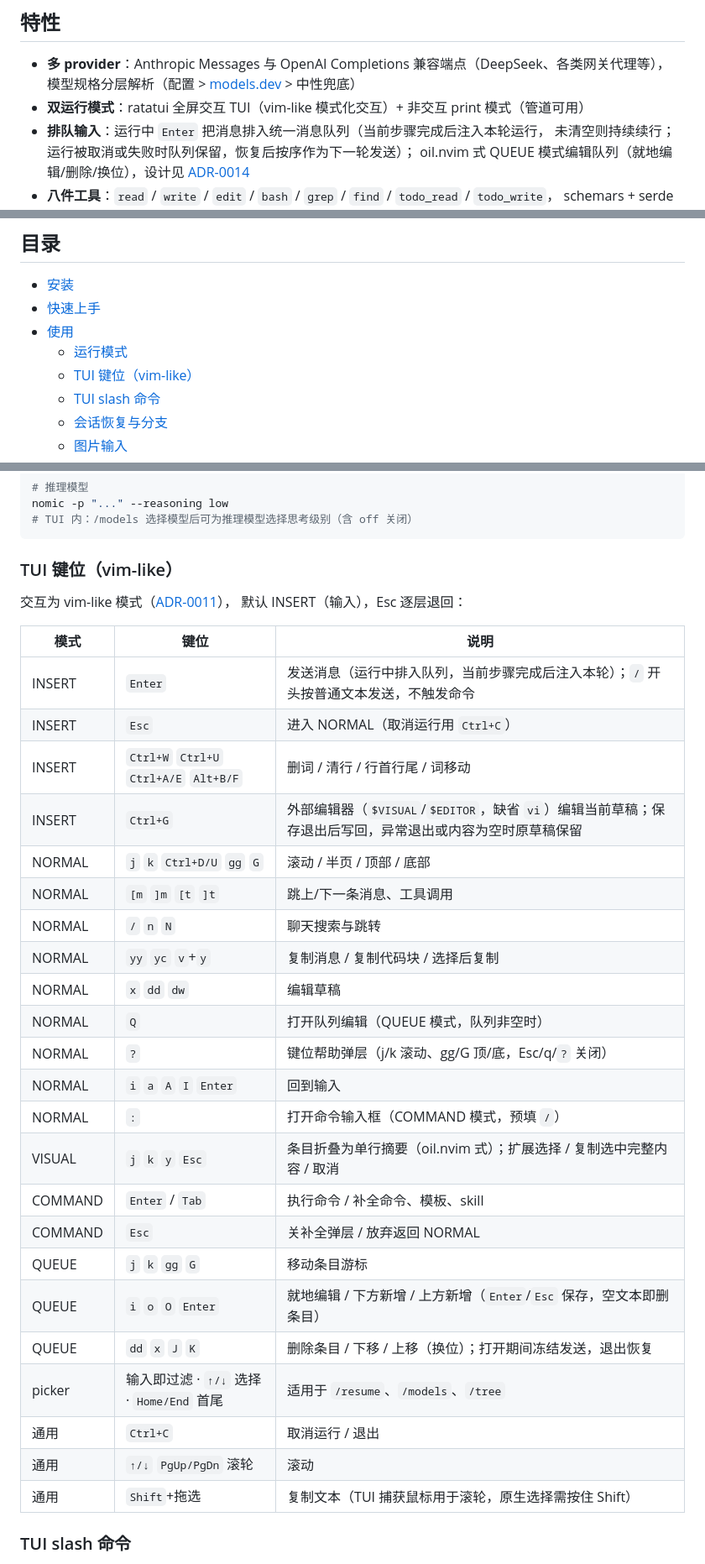
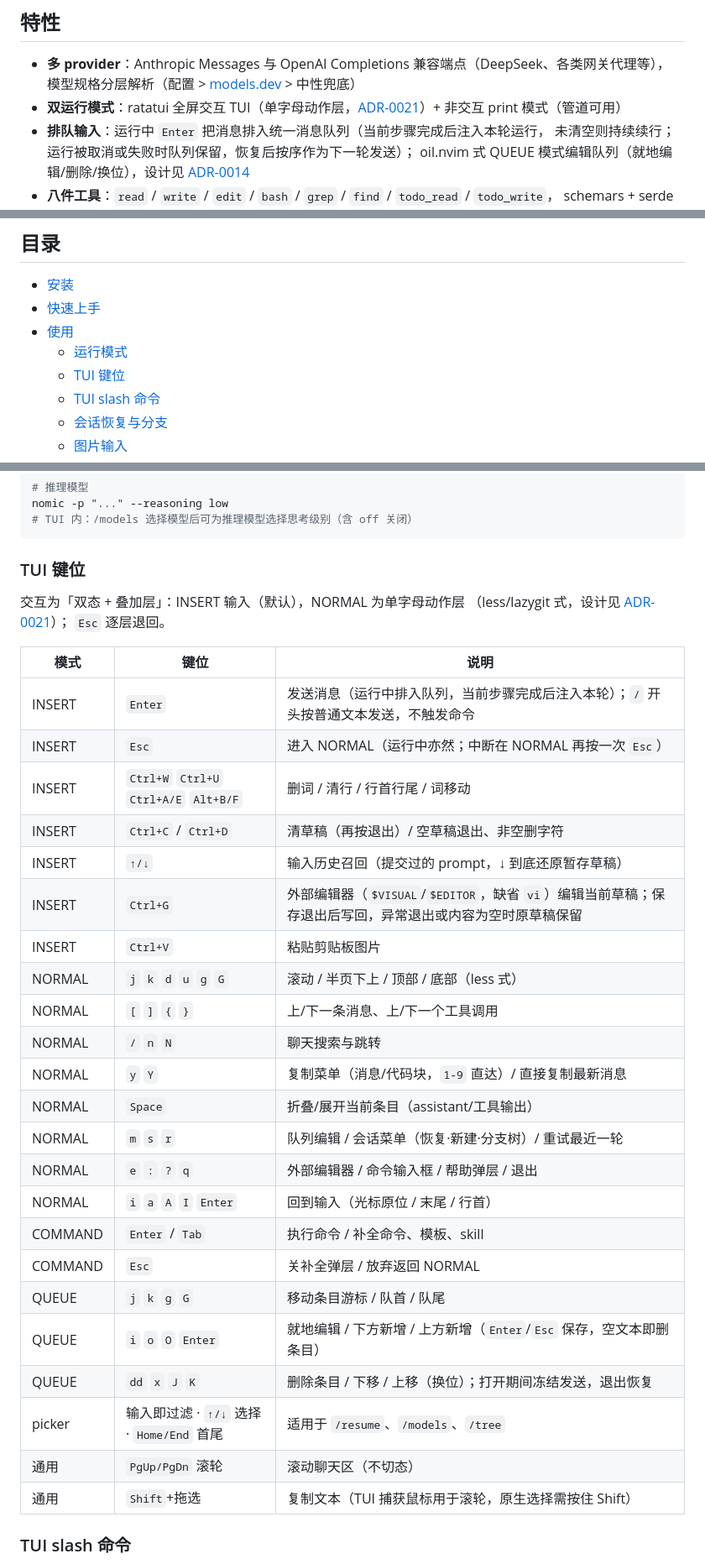
Before and after one commit to zineyu/nomic, a Markdown page: README.md, 3 parts joined by grey strips. Shown at 84% size. Rendered like a GitHub page.

Commit message:
docs: README 键位章节对齐 ADR-0021
Signed-off-by: zine yu <zine.xlws@gmail.com>

````diff
--- a/README.md
+++ b/README.md
@@ -13,7 +13,7 @@ Rust 编码 agent —— [pi-coding-agent](https://github.com/badlogic/pi-mono)
 
 - **多 provider**：Anthropic Messages 与 OpenAI Completions 兼容端点（DeepSeek、各类网关代理等），
   模型规格分层解析（配置 > [models.dev](https://models.dev) > 中性兜底）
-- **双运行模式**：ratatui 全屏交互 TUI（vim-like 模式化交互）+ 非交互 print 模式（管道可用）
+- **双运行模式**：ratatui 全屏交互 TUI（单字母动作层，[ADR-0021](docs/adr/0021-single-letter-action-layer.md)）+ 非交互 print 模式（管道可用）
 - **排队输入**：运行中 `Enter` 把消息排入统一消息队列（当前步骤完成后注入本轮运行，
   未清空则持续续行；运行被取消或失败时队列保留，恢复后按序作为下一轮发送）；
   oil.nvim 式 QUEUE 模式编辑队列（就地编辑/删除/换位），设计见
@@ -35,7 +35,7 @@ Rust 编码 agent —— [pi-coding-agent](https://github.com/badlogic/pi-mono)
 - [快速上手](#快速上手)
 - [使用](#使用)
   - [运行模式](#运行模式)
-  - [TUI 键位（vim-like）](#tui-键位vim-like)
+  - [TUI 键位](#tui-键位)
   - [TUI slash 命令](#tui-slash-命令)
   - [会话恢复与分支](#会话恢复与分支)
   - [图片输入](#图片输入)
@@ -110,35 +110,36 @@ nomic -p "..." --reasoning low
 # TUI 内：/models 选择模型后可为推理模型选择思考级别（含 off 关闭）
 ```
 
-### TUI 键位（vim-like）
+### TUI 键位
 
-交互为 vim-like 模式（[ADR-0011](docs/adr/0011-vim-like-interaction.md)），
-默认 INSERT（输入），Esc 逐层退回：
+交互为「双态 + 叠加层」：INSERT 输入（默认），NORMAL 为单字母动作层
+（less/lazygit 式，设计见 [ADR-0021](docs/adr/0021-single-letter-action-layer.md)）；
+`Esc` 逐层退回。
 
 | 模式 | 键位 | 说明 |
 | ---- | ---- | ---- |
 | INSERT | `Enter` | 发送消息（运行中排入队列，当前步骤完成后注入本轮）；`/` 开头按普通文本发送，不触发命令 |
-| INSERT | `Esc` | 进入 NORMAL（取消运行用 `Ctrl+C`） |
+| INSERT | `Esc` | 进入 NORMAL（运行中亦然；中断在 NORMAL 再按一次 `Esc`） |
 | INSERT | `Ctrl+W` `Ctrl+U` `Ctrl+A/E` `Alt+B/F` | 删词 / 清行 / 行首行尾 / 词移动 |
+| INSERT | `Ctrl+C` / `Ctrl+D` | 清草稿（再按退出）/ 空草稿退出、非空删字符 |
+| INSERT | `↑/↓` | 输入历史召回（提交过的 prompt，↓ 到底还原暂存草稿） |
 | INSERT | `Ctrl+G` | 外部编辑器（`$VISUAL`/`$EDITOR`，缺省 `vi`）编辑当前草稿；保存退出后写回，异常退出或内容为空时原草稿保留 |
-| NORMAL | `j` `k` `Ctrl+D/U` `gg` `G` | 滚动 / 半页 / 顶部 / 底部 |
-| NORMAL | `[m` `]m` `[t` `]t` | 跳上/下一条消息、工具调用 |
+| INSERT | `Ctrl+V` | 粘贴剪贴板图片 |
+| NORMAL | `j` `k` `d` `u` `g` `G` | 滚动 / 半页下上 / 顶部 / 底部（less 式） |
+| NORMAL | `[` `]` `{` `}` | 上/下一条消息、上/下一个工具调用 |
 | NORMAL | `/` `n` `N` | 聊天搜索与跳转 |
-| NORMAL | `yy` `yc` `v`+`y` | 复制消息 / 复制代码块 / 选择后复制 |
-| NORMAL | `x` `dd` `dw` | 编辑草稿 |
-| NORMAL | `Q` | 打开队列编辑（QUEUE 模式，队列非空时） |
-| NORMAL | `?` | 键位帮助弹层（j/k 滚动、gg/G 顶/底，Esc/q/`?` 关闭） |
-| NORMAL | `i` `a` `A` `I` `Enter` | 回到输入 |
-| NORMAL | `:` | 打开命令输入框（COMMAND 模式，预填 `/`） |
-| VISUAL | `j` `k` `y` `Esc` | 条目折叠为单行摘要（oil.nvim 式）；扩展选择 / 复制选中完整内容 / 取消 |
+| NORMAL | `y` `Y` | 复制菜单（消息/代码块，`1-9` 直达）/ 直接复制最新消息 |
+| NORMAL | `Space` | 折叠/展开当前条目（assistant/工具输出） |
+| NORMAL | `m` `s` `r` | 队列编辑 / 会话菜单（恢复·新建·分支树）/ 重试最近一轮 |
+| NORMAL | `e` `:` `?` `q` | 外部编辑器 / 命令输入框 / 帮助弹层 / 退出 |
+| NORMAL | `i` `a` `A` `I` `Enter` | 回到输入（光标原位 / 末尾 / 行首） |
 | COMMAND | `Enter` / `Tab` | 执行命令 / 补全命令、模板、skill |
 | COMMAND | `Esc` | 关补全弹层 / 放弃返回 NORMAL |
-| QUEUE | `j` `k` `gg` `G` | 移动条目游标 |
+| QUEUE | `j` `k` `g` `G` | 移动条目游标 / 队首 / 队尾 |
 | QUEUE | `i` `o` `O` `Enter` | 就地编辑 / 下方新增 / 上方新增（`Enter`/`Esc` 保存，空文本即删条目） |
 | QUEUE | `dd` `x` `J` `K` | 删除条目 / 下移 / 上移（换位）；打开期间冻结发送，退出恢复 |
 | picker | 输入即过滤 · `↑/↓` 选择 · `Home/End` 首尾 | 适用于 `/resume`、`/models`、`/tree` |
-| 通用 | `Ctrl+C` | 取消运行 / 退出 |
-| 通用 | `↑/↓` `PgUp/PgDn` 滚轮 | 滚动 |
+| 通用 | `PgUp/PgDn` 滚轮 | 滚动聊天区（不切态） |
 | 通用 | `Shift`+拖选 | 复制文本（TUI 捕获鼠标用于滚轮，原生选择需按住 Shift） |
 
 ### TUI slash 命令
````
Also changed, not shown: other parts of README.md (+1 -1 lines).
